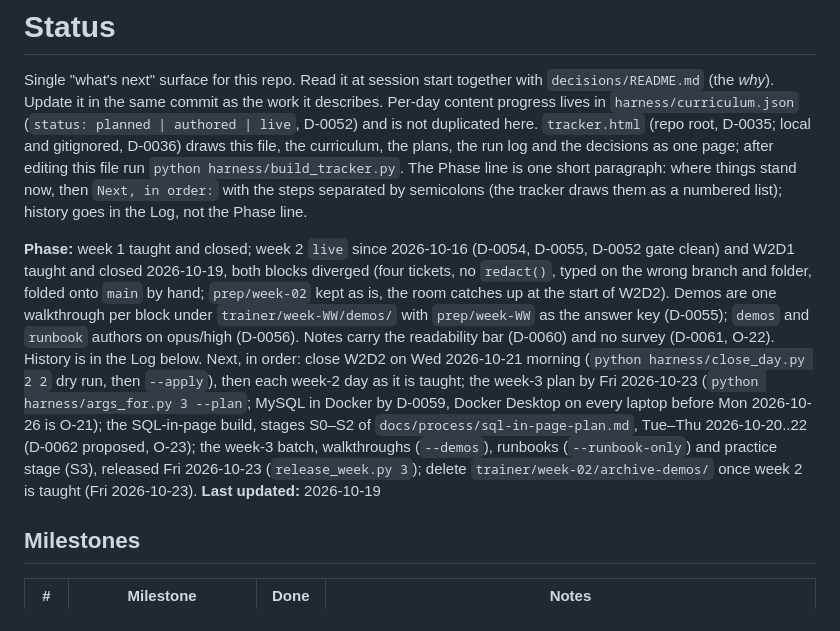
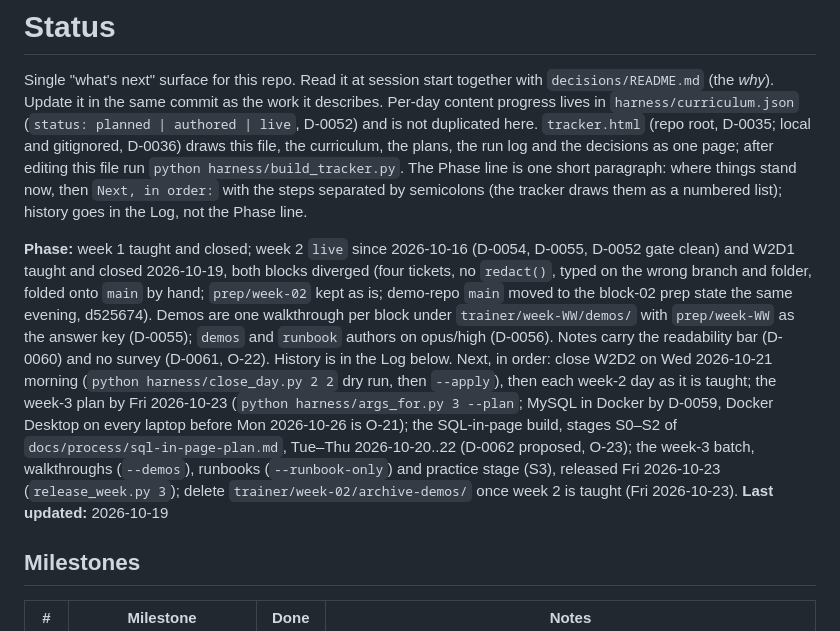
Before and after one commit to 2494-Gen-AI-CN/training, a Markdown page: STATUS.md, the part around one of its changes. GitHub-like rendering.

Commit message:
Record the W2D1 catch-up commit on demo-repo main (d525674)

```diff
--- a/STATUS.md
+++ b/STATUS.md
@@ -2,7 +2,7 @@
 
 Single "what's next" surface for this repo. Read it at session start together with `decisions/README.md` (the *why*). Update it in the same commit as the work it describes. Per-day content progress lives in `harness/curriculum.json` (`status: planned | authored | live`, D-0052) and is not duplicated here. `tracker.html` (repo root, D-0035; local and gitignored, D-0036) draws this file, the curriculum, the plans, the run log and the decisions as one page; after editing this file run `python harness/build_tracker.py`. The Phase line is one short paragraph: where things stand now, then `Next, in order:` with the steps separated by semicolons (the tracker draws them as a numbered list); history goes in the Log, not the Phase line.
 
-**Phase:** week 1 taught and closed; week 2 `live` since 2026-10-16 (D-0054, D-0055, D-0052 gate clean) and W2D1 taught and closed 2026-10-19, both blocks diverged (four tickets, no `redact()`, typed on the wrong branch and folder, folded onto `main` by hand; `prep/week-02` kept as is, the room catches up at the start of W2D2). Demos are one walkthrough per block under `trainer/week-WW/demos/` with `prep/week-WW` as the answer key (D-0055); `demos` and `runbook` authors on opus/high (D-0056). Notes carry the readability bar (D-0060) and no survey (D-0061, O-22). History is in the Log below. Next, in order: close W2D2 on Wed 2026-10-21 morning (`python harness/close_day.py 2 2` dry run, then `--apply`), then each week-2 day as it is taught; the week-3 plan by Fri 2026-10-23 (`python harness/args_for.py 3 --plan`; MySQL in Docker by D-0059, Docker Desktop on every laptop before Mon 2026-10-26 is O-21); the SQL-in-page build, stages S0–S2 of `docs/process/sql-in-page-plan.md`, Tue–Thu 2026-10-20..22 (D-0062 proposed, O-23); the week-3 batch, walkthroughs (`--demos`), runbooks (`--runbook-only`) and practice stage (S3), released Fri 2026-10-23 (`release_week.py 3`); delete `trainer/week-02/archive-demos/` once week 2 is taught (Fri 2026-10-23).
+**Phase:** week 1 taught and closed; week 2 `live` since 2026-10-16 (D-0054, D-0055, D-0052 gate clean) and W2D1 taught and closed 2026-10-19, both blocks diverged (four tickets, no `redact()`, typed on the wrong branch and folder, folded onto `main` by hand; `prep/week-02` kept as is; demo-repo `main` moved to the block-02 prep state the same evening, d525674). Demos are one walkthrough per block under `trainer/week-WW/demos/` with `prep/week-WW` as the answer key (D-0055); `demos` and `runbook` authors on opus/high (D-0056). Notes carry the readability bar (D-0060) and no survey (D-0061, O-22). History is in the Log below. Next, in order: close W2D2 on Wed 2026-10-21 morning (`python harness/close_day.py 2 2` dry run, then `--apply`), then each week-2 day as it is taught; the week-3 plan by Fri 2026-10-23 (`python harness/args_for.py 3 --plan`; MySQL in Docker by D-0059, Docker Desktop on every laptop before Mon 2026-10-26 is O-21); the SQL-in-page build, stages S0–S2 of `docs/process/sql-in-page-plan.md`, Tue–Thu 2026-10-20..22 (D-0062 proposed, O-23); the week-3 batch, walkthroughs (`--demos`), runbooks (`--runbook-only`) and practice stage (S3), released Fri 2026-10-23 (`release_week.py 3`); delete `trainer/week-02/archive-demos/` once week 2 is taught (Fri 2026-10-23).
 **Last updated:** 2026-10-19
 
 ## Milestones
```
Also changed, not shown: other parts of STATUS.md (+1 -1 lines).
